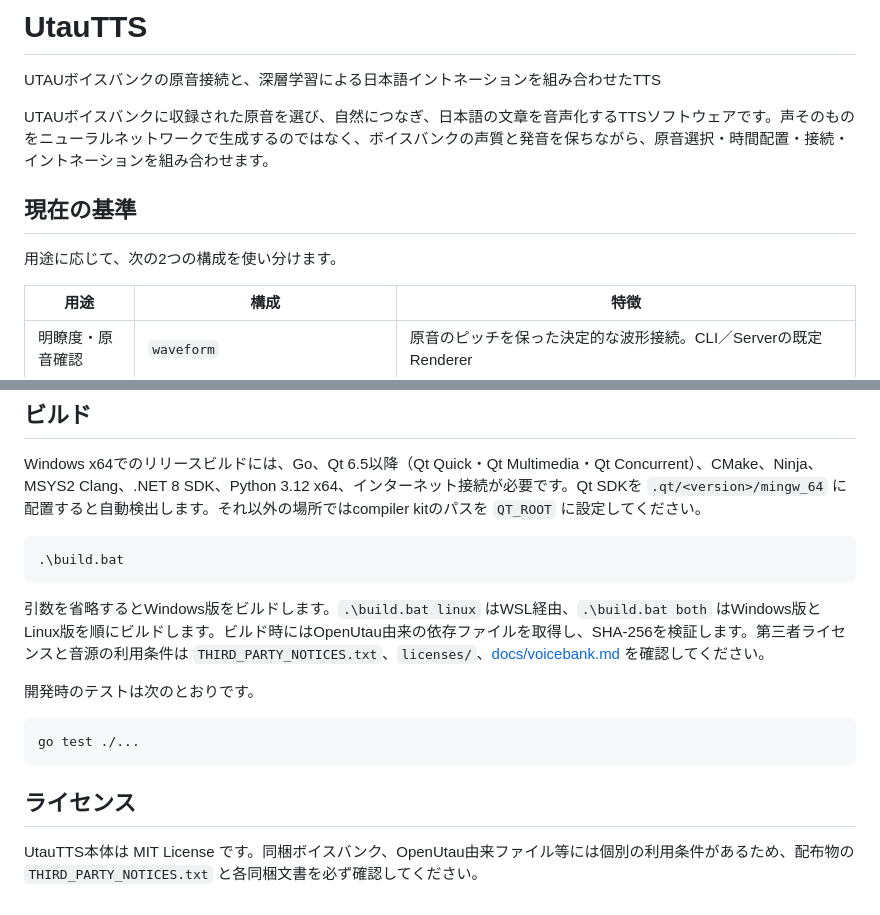
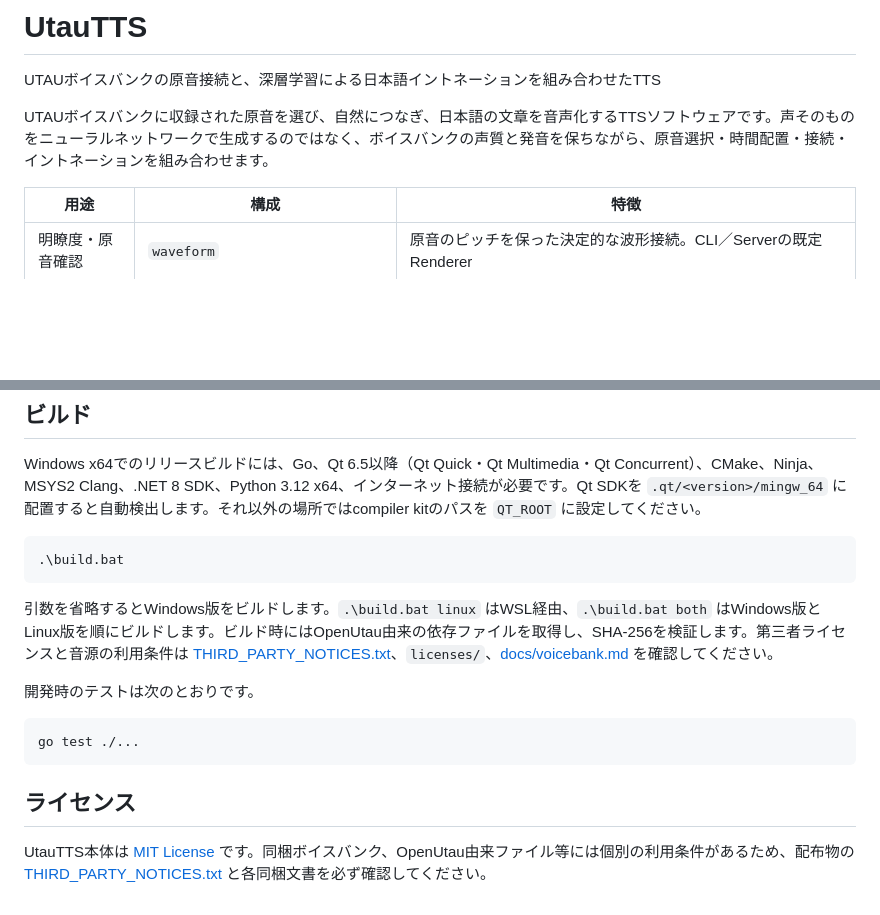
Before and after one commit to Heigao-Clank/UtauTTS, a Markdown page: README.md, 2 parts joined by grey strips. GitHub-like rendering; blank space fills up the shorter version.

Commit message:
りーどみーあっぷでーと

````diff
--- a/README.md
+++ b/README.md
@@ -2,10 +2,6 @@
 UTAUボイスバンクの原音接続と、深層学習による日本語イントネーションを組み合わせたTTS
 
 UTAUボイスバンクに収録された原音を選び、自然につなぎ、日本語の文章を音声化するTTSソフトウェアです。声そのものをニューラルネットワークで生成するのではなく、ボイスバンクの声質と発音を保ちながら、原音選択・時間配置・接続・イントネーションを組み合わせます。
-
-## 現在の基準
-
-用途に応じて、次の2つの構成を使い分けます。
 
 | 用途 | 構成 | 特徴 |
 |---|---|---|
@@ -73,7 +69,7 @@ Windows x64でのリリースビルドには、Go、Qt 6.5以降（Qt Quick・Qt
 .\build.bat
 ```
 
-引数を省略するとWindows版をビルドします。`.\build.bat linux` はWSL経由、`.\build.bat both` はWindows版とLinux版を順にビルドします。ビルド時にはOpenUtau由来の依存ファイルを取得し、SHA-256を検証します。第三者ライセンスと音源の利用条件は `THIRD_PARTY_NOTICES.txt`、`licenses/`、[docs/voicebank.md](docs/voicebank.md) を確認してください。
+引数を省略するとWindows版をビルドします。`.\build.bat linux` はWSL経由、`.\build.bat both` はWindows版とLinux版を順にビルドします。ビルド時にはOpenUtau由来の依存ファイルを取得し、SHA-256を検証します。第三者ライセンスと音源の利用条件は [THIRD_PARTY_NOTICES.txt](./THIRD_PARTY_NOTICES.txt)、`licenses/`、[docs/voicebank.md](docs/voicebank.md) を確認してください。
 
 開発時のテストは次のとおりです。
 
@@ -83,4 +79,4 @@ go test ./...
 
 ## ライセンス
 
-UtauTTS本体は MIT License です。同梱ボイスバンク、OpenUtau由来ファイル等には個別の利用条件があるため、配布物の `THIRD_PARTY_NOTICES.txt` と各同梱文書を必ず確認してください。
+UtauTTS本体は [MIT License](./LICENSE) です。同梱ボイスバンク、OpenUtau由来ファイル等には個別の利用条件があるため、配布物の [THIRD_PARTY_NOTICES.txt](./THIRD_PARTY_NOTICES.txt) と各同梱文書を必ず確認してください。
````
